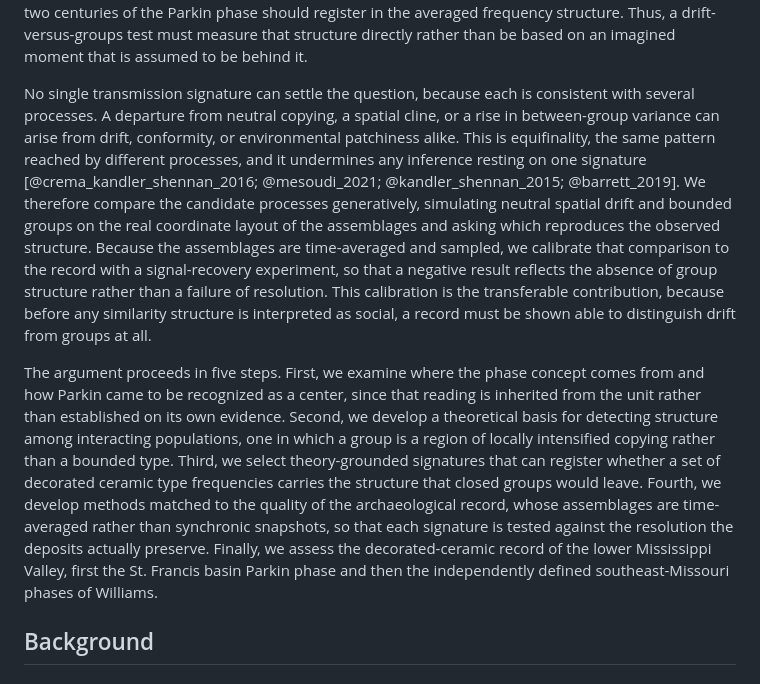
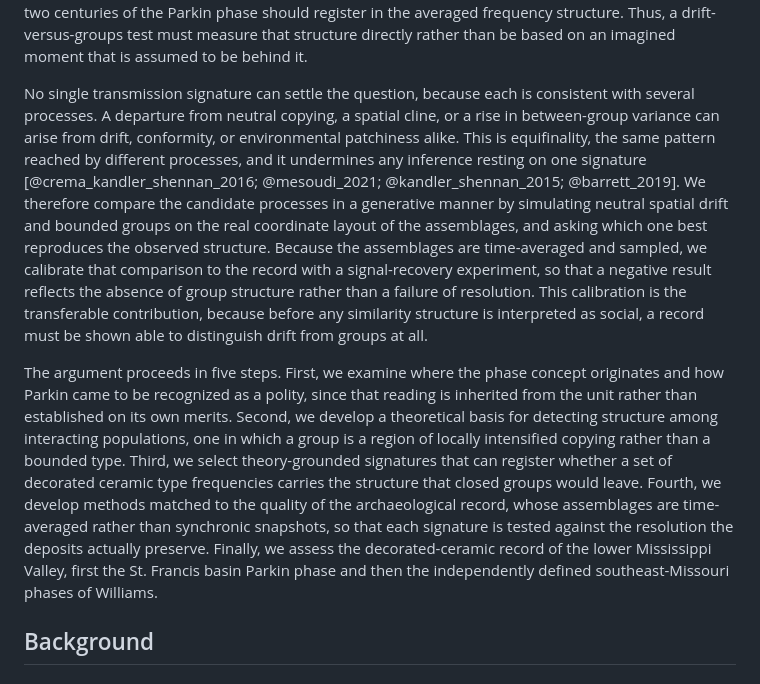
Before and after one commit to clipo/phases, a Markdown page: docs/manuscript/MAIN_TEXT.md, the part around one of its changes. Rendered like a GitHub page.

Commit message:
Copyedit abstract, equifinality paragraph, and Figure 10 caption

```diff
--- a/docs/manuscript/MAIN_TEXT.md
+++ b/docs/manuscript/MAIN_TEXT.md
@@ -33,9 +33,9 @@ Decorated ceramics provide an instrument for the test. Because stylistic variant
 
 The argument rests on a choice about what the ceramic record is. We do not treat an assemblage as a degraded snapshot of a past behavioral moment, to be restored by correcting for the processes that formed it [@schiffer_1972]. We treat it as what it is: a time-averaged accumulation whose decorated-class frequencies are the population-level residue of social learning, to be measured and explained directly rather than reconstructed [@neiman_1995; @lipo_madsen_dunnell_2015]. This is an evolutionary position in which the record is the evolving phenotype to be explained rather than a window onto a vanished behavioral system [@dunnell_1995; @dunnell_1978; @dunnell_1980; @ladefoged_graves_2000], and it converges with the recognition that the deposit is not a frozen tableau [@binford_1981]. The record's coarse temporal resolution is also not a defect to be removed, but the scale at which long-term, population-level processes become legible [@holdaway_wandsnider_2008; @perreault_2019; @bailey_2007; @behrensmeyer_kidwell_gastaldo_2000; @stern_1994]. Time-averaging sets the resolution of the question rather than disqualifying it. A reorganization of transmission large enough to matter over the two centuries of the Parkin phase should register in the averaged frequency structure. Thus, a drift-versus-groups test must measure that structure directly rather than be based on an imagined moment that is assumed to be behind it.
 
-No single transmission signature can settle the question, because each is consistent with several processes. A departure from neutral copying, a spatial cline, or a rise in between-group variance can arise from drift, conformity, or environmental patchiness alike. This is equifinality, the same pattern reached by different processes, and it undermines any inference resting on one signature [@crema_kandler_shennan_2016; @mesoudi_2021; @kandler_shennan_2015; @barrett_2019]. We therefore compare the candidate processes generatively, simulating neutral spatial drift and bounded groups on the real coordinate layout of the assemblages and asking which reproduces the observed structure. Because the assemblages are time-averaged and sampled, we calibrate that comparison to the record with a signal-recovery experiment, so that a negative result reflects the absence of group structure rather than a failure of resolution. This calibration is the transferable contribution, because before any similarity structure is interpreted as social, a record must be shown able to distinguish drift from groups at all.
+No single transmission signature can settle the question, because each is consistent with several processes. A departure from neutral copying, a spatial cline, or a rise in between-group variance can arise from drift, conformity, or environmental patchiness alike. This is equifinality, the same pattern reached by different processes, and it undermines any inference resting on one signature [@crema_kandler_shennan_2016; @mesoudi_2021; @kandler_shennan_2015; @barrett_2019]. We therefore compare the candidate processes in a generative manner by simulating neutral spatial drift and bounded groups on the real coordinate layout of the assemblages, and asking which one best reproduces the observed structure. Because the assemblages are time-averaged and sampled, we calibrate that comparison to the record with a signal-recovery experiment, so that a negative result reflects the absence of group structure rather than a failure of resolution. This calibration is the transferable contribution, because before any similarity structure is interpreted as social, a record must be shown able to distinguish drift from groups at all.
 
-The argument proceeds in five steps. First, we examine where the phase concept comes from and how Parkin came to be recognized as a center, since that reading is inherited from the unit rather than established on its own evidence. Second, we develop a theoretical basis for detecting structure among interacting populations, one in which a group is a region of locally intensified copying rather than a bounded type. Third, we select theory-grounded signatures that can register whether a set of decorated ceramic type frequencies carries the structure that closed groups would leave. Fourth, we develop methods matched to the quality of the archaeological record, whose assemblages are time-averaged rather than synchronic snapshots, so that each signature is tested against the resolution the deposits actually preserve. Finally, we assess the decorated-ceramic record of the lower Mississippi Valley, first the St. Francis basin Parkin phase and then the independently defined southeast-Missouri phases of Williams.
+The argument proceeds in five steps. First, we examine where the phase concept originates and how Parkin came to be recognized as a polity, since that reading is inherited from the unit rather than established on its own merits. Second, we develop a theoretical basis for detecting structure among interacting populations, one in which a group is a region of locally intensified copying rather than a bounded type. Third, we select theory-grounded signatures that can register whether a set of decorated ceramic type frequencies carries the structure that closed groups would leave. Fourth, we develop methods matched to the quality of the archaeological record, whose assemblages are time-averaged rather than synchronic snapshots, so that each signature is tested against the resolution the deposits actually preserve. Finally, we assess the decorated-ceramic record of the lower Mississippi Valley, first the St. Francis basin Parkin phase and then the independently defined southeast-Missouri phases of Williams.
 
 ## Background
 ### The phase, the silent premise, and the drift alternative
```
Also changed, not shown: other parts of docs/manuscript/MAIN_TEXT.md (+2 -2 lines).
